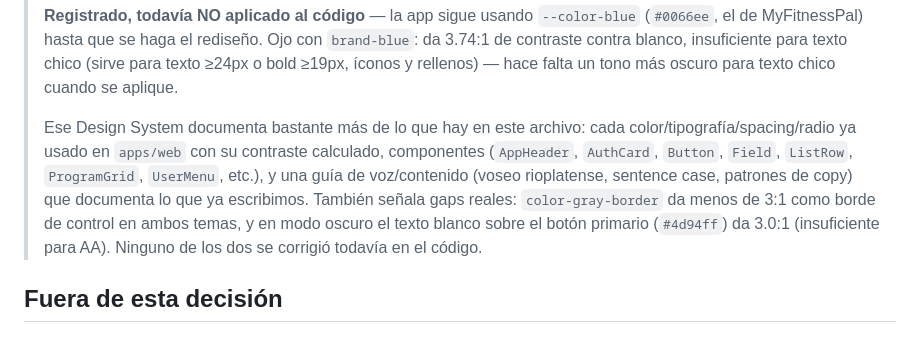
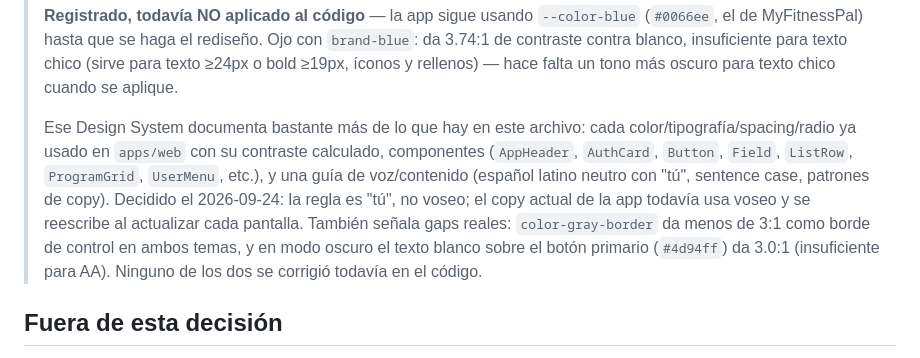
Before and after one commit to mariapazGomez/cycles, a Markdown page: docs/brand/identidad-visual.md, the part around the change. Rendered like a GitHub page.

Commit message:
Corrige la guía de voz en identidad-visual: tú en vez de voseo
El Design System cambió la regla de lenguaje el 2026-09-24 a español
latino neutro con "tú"; identidad-visual.md todavía describía voseo
rioplatense.

Co-Authored-By: Claude Opus 5.5 <noreply@anthropic.com>

```diff
--- a/docs/brand/identidad-visual.md
+++ b/docs/brand/identidad-visual.md
@@ -66,7 +66,7 @@ Archivos en [`docs/brand/img/`](img/). Isotipo: un loop/flecha circular — coin
 >
 > **Registrado, todavía NO aplicado al código** — la app sigue usando `--color-blue` (`#0066ee`, el de MyFitnessPal) hasta que se haga el rediseño. Ojo con `brand-blue`: da 3.74:1 de contraste contra blanco, insuficiente para texto chico (sirve para texto ≥24px o bold ≥19px, íconos y rellenos) — hace falta un tono más oscuro para texto chico cuando se aplique.
 >
-> Ese Design System documenta bastante más de lo que hay en este archivo: cada color/tipografía/spacing/radio ya usado en `apps/web` con su contraste calculado, componentes (`AppHeader`, `AuthCard`, `Button`, `Field`, `ListRow`, `ProgramGrid`, `UserMenu`, etc.), y una guía de voz/contenido (voseo rioplatense, sentence case, patrones de copy) que documenta lo que ya escribimos. También señala gaps reales: `color-gray-border` da menos de 3:1 como borde de control en ambos temas, y en modo oscuro el texto blanco sobre el botón primario (`#4d94ff`) da 3.0:1 (insuficiente para AA). Ninguno de los dos se corrigió todavía en el código.
+> Ese Design System documenta bastante más de lo que hay en este archivo: cada color/tipografía/spacing/radio ya usado en `apps/web` con su contraste calculado, componentes (`AppHeader`, `AuthCard`, `Button`, `Field`, `ListRow`, `ProgramGrid`, `UserMenu`, etc.), y una guía de voz/contenido (español latino neutro con "tú", sentence case, patrones de copy). Decidido el 2026-09-24: la regla es "tú", no voseo; el copy actual de la app todavía usa voseo y se reescribe al actualizar cada pantalla. También señala gaps reales: `color-gray-border` da menos de 3:1 como borde de control en ambos temas, y en modo oscuro el texto blanco sobre el botón primario (`#4d94ff`) da 3.0:1 (insuficiente para AA). Ninguno de los dos se corrigió todavía en el código.
 
 ## Fuera de esta decisión
 
```
